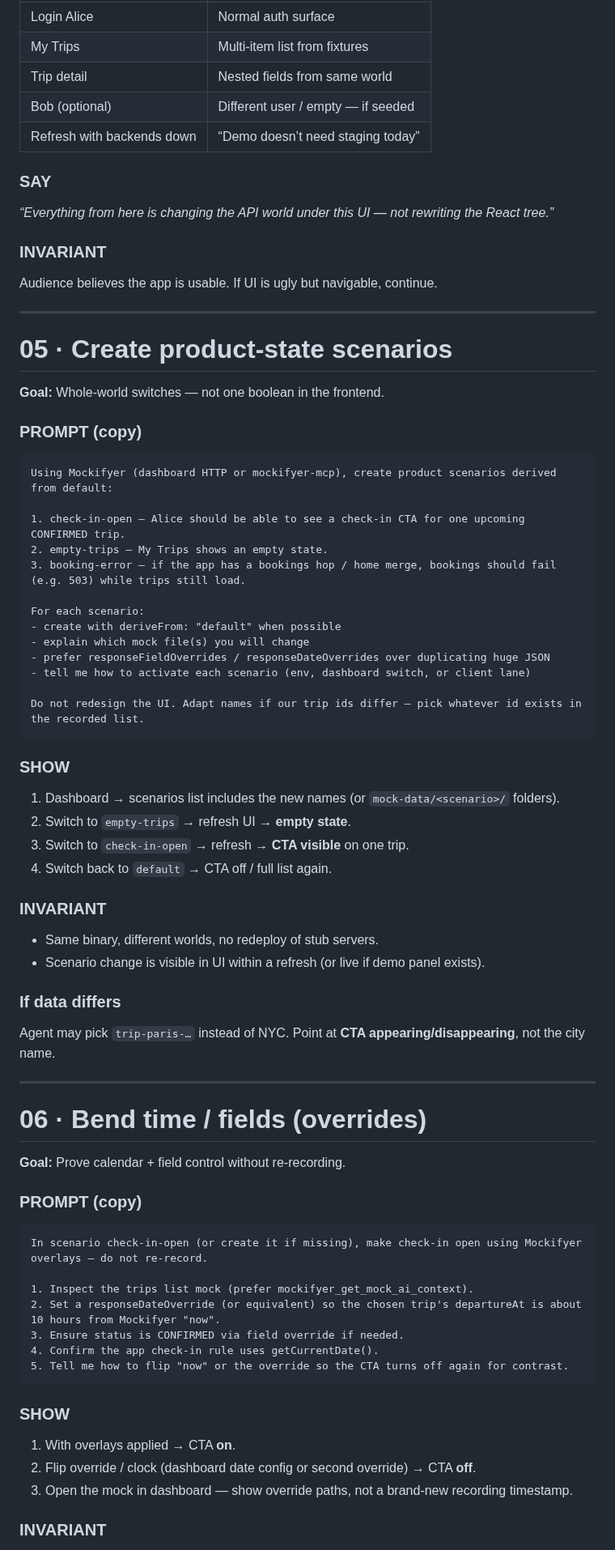
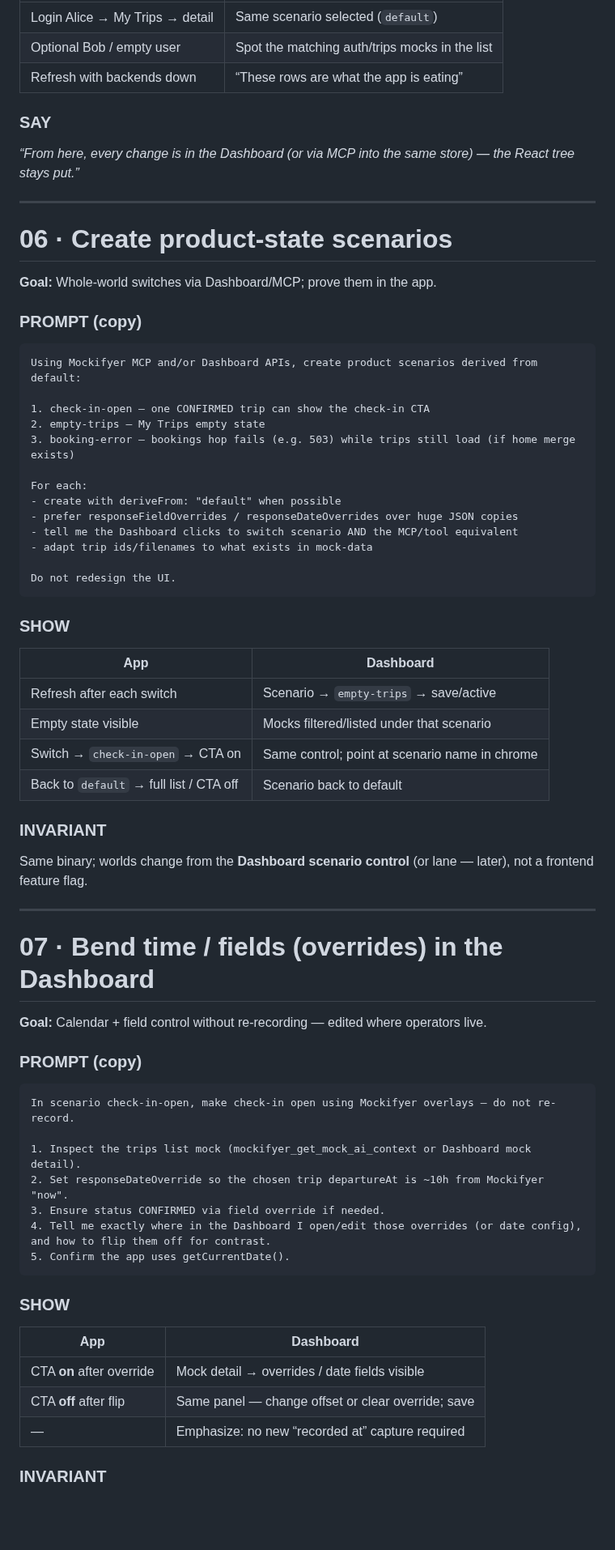
Before and after one commit to sgedda/mockifyer, a Markdown page: .cursor/plans/trips-showcase-prompt-demo.md, the part around one of its changes. Shown at 81% size. Drawn GitHub-style; blank space fills up the shorter version.

````diff
--- a/.cursor/plans/trips-showcase-prompt-demo.md
+++ b/.cursor/plans/trips-showcase-prompt-demo.md
@@ -191,81 +246,74 @@ If recording against public APIs fails on Wi‑Fi, fall back to **seed Express h
 |---|---|
-| Login Alice | Normal auth surface |
-| My Trips | Multi-item list from fixtures |
-| Trip detail | Nested fields from same world |
-| Bob (optional) | Different user / empty — if seeded |
-| Refresh with backends down | “Demo doesn’t need staging today” |
+| Login Alice → My Trips → detail | Same scenario selected (`default`) |
+| Optional Bob / empty user | Spot the matching auth/trips mocks in the list |
+| Refresh with backends down | “These rows are what the app is eating” |
 
 ### SAY
 
-*“Everything from here is changing the API world under this UI — not rewriting the React tree.”*
-
-### INVARIANT
-
-Audience believes the app is usable. If UI is ugly but navigable, continue.
+*“From here, every change is in the Dashboard (or via MCP into the same store) — the React tree stays put.”*
 
 ---
 
-# 05 · Create product-state scenarios
+# 06 · Create product-state scenarios
 
-**Goal:** Whole-world switches — not one boolean in the frontend.
+**Goal:** Whole-world switches via Dashboard/MCP; prove them in the app.
 
 ### PROMPT (copy)
 
 ```text
-Using Mockifyer (dashboard HTTP or mockifyer-mcp), create product scenarios derived from default:
+Using Mockifyer MCP and/or Dashboard APIs, create product scenarios derived from default:
 
-1. check-in-open — Alice should be able to see a check-in CTA for one upcoming CONFIRMED trip.
-2. empty-trips — My Trips shows an empty state.
-3. booking-error — if the app has a bookings hop / home merge, bookings should fail (e.g. 503) while trips still load.
+1. check-in-open — one CONFIRMED trip can show the check-in CTA
+2. empty-trips — My Trips empty state
+3. booking-error — bookings hop fails (e.g. 503) while trips still load (if home merge exists)
 
-For each scenario:
+For each:
 - create with deriveFrom: "default" when possible
-- explain which mock file(s) you will change
-- prefer responseFieldOverrides / responseDateOverrides over duplicating huge JSON
-- tell me how to activate each scenario (env, dashboard switch, or client lane)
+- prefer responseFieldOverrides / responseDateOverrides over huge JSON copies
+- tell me the Dashboard clicks to switch scenario AND the MCP/tool equivalent
+- adapt trip ids/filenames to what exists in mock-data
 
-Do not redesign the UI. Adapt names if our trip ids differ — pick whatever id exists in the recorded list.
+Do not redesign the UI.
 ```
 
 ### SHOW
 
-1. Dashboard → scenarios list includes the new names (or `mock-data/<scenario>/` folders).
-2. Switch to `empty-trips` → refresh UI → **empty state**.
-3. Switch to `check-in-open` → refresh → **CTA visible** on one trip.
-4. Switch back to `default` → CTA off / full list again.
+| App | Dashboard |
+|---|---|
+| Refresh after each switch | Scenario → `empty-trips` → save/active |
+| Empty state visible | Mocks filtered/listed under that scenario |
+| Switch → `check-in-open` → CTA on | Same control; point at scenario name in chrome |
+| Back to `default` → full list / CTA off | Scenario back to default |
 
 ### INVARIANT
 
-- Same binary, different worlds, no redeploy of stub servers.
-- Scenario change is visible in UI within a refresh (or live if demo panel exists).
-
-### If data differs
-
-Agent may pick `trip-paris-…` instead of NYC. Point at **CTA appearing/disappearing**, not the city name.
+Same binary; worlds change from the **Dashboard scenario control** (or lane — later), not a frontend feature flag.
 
 ---
 
-# 06 · Bend time / fields (overrides)
+# 07 · Bend time / fields (overrides) in the Dashboard
 
-**Goal:** Prove calendar + field control without re-recording.
+**Goal:** Calendar + field control without re-recording — edited where operators live.
 
 ### PROMPT (copy)
 
 ```text
-In scenario check-in-open (or create it if missing), make check-in open using Mockifyer overlays — do not re-record.
+In scenario check-in-open, make check-in open using Mockifyer overlays — do not re-record.
 
-1. Inspect the trips list mock (prefer mockifyer_get_mock_ai_context).
-2. Set a responseDateOverride (or equivalent) so the chosen trip's departureAt is about 10 hours from Mockifyer "now".
-3. Ensure status is CONFIRMED via field override if needed.
-4. Confirm the app check-in rule uses getCurrentDate().
-5. Tell me how to flip "now" or the override so the CTA turns off again for contrast.
+1. Inspect the trips list mock (mockifyer_get_mock_ai_context or Dashboard mock detail).
+2. Set responseDateOverride so the chosen trip departureAt is ~10h from Mockifyer "now".
+3. Ensure status CONFIRMED via field override if needed.
+4. Tell me exactly where in the Dashboard I open/edit those overrides (or date config), and how to flip them off for contrast.
+5. Confirm the app uses getCurrentDate().
 ```
 
 ### SHOW
 
-1. With overlays applied → CTA **on**.
-2. Flip override / clock (dashboard date config or second override) → CTA **off**.
-3. Open the mock in dashboard — show override paths, not a brand-new recording timestamp.
+| App | Dashboard |
+|---|---|
+| CTA **on** after override | Mock detail → overrides / date fields visible |
+| CTA **off** after flip | Same panel — change offset or clear override; save |
+| — | Emphasize: no new “recorded at” capture required |
 
 ### INVARIANT
 
````
Also changed, not shown: other parts of .cursor/plans/trips-showcase-prompt-demo.md (+226 -183 lines).
